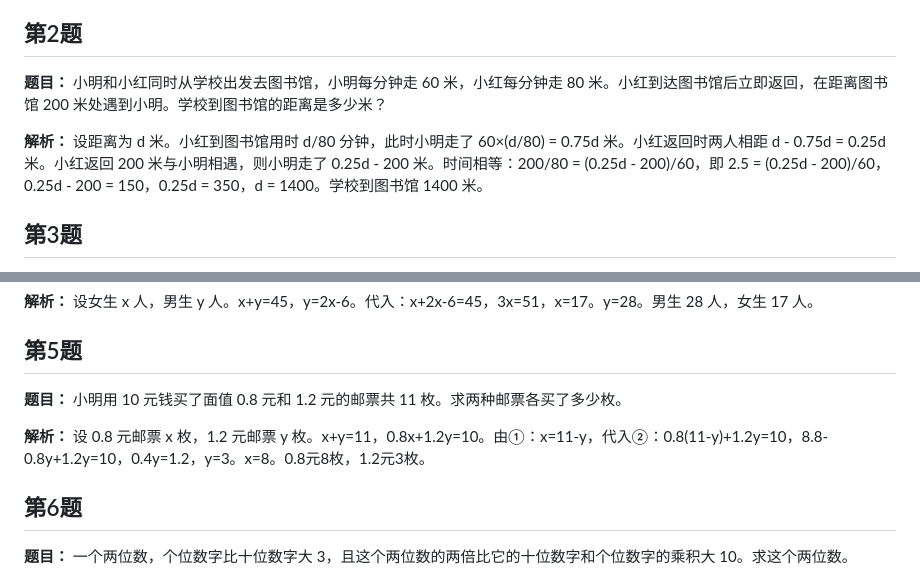
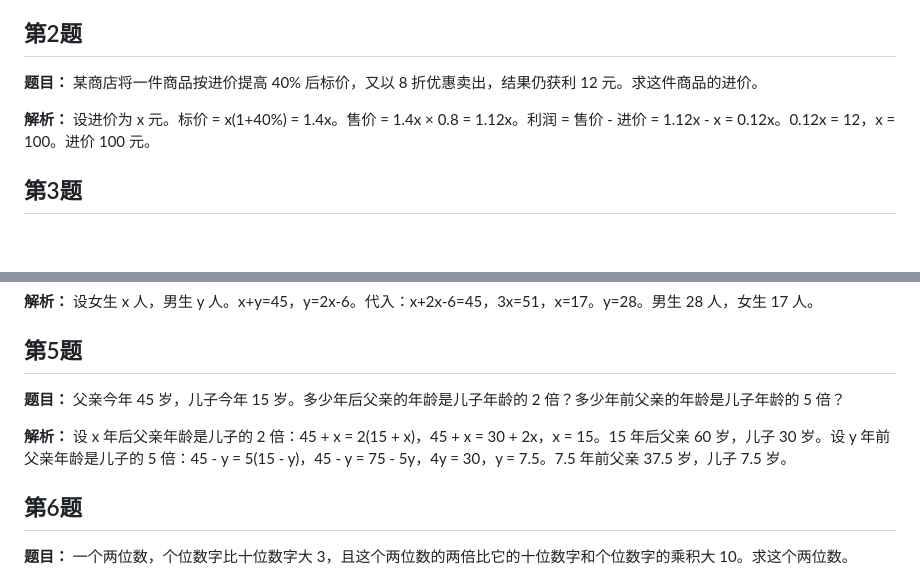
Before and after one commit to 17159660915/zhengxin-math-prep, a Markdown page: problems/初一/10-3.md, 2 parts joined by grey strips. Drawn GitHub-style; blank space fills up the shorter version.

Commit message:
fix: 10.3题库第2题(行程)换为商品利润，第5题(邮票)换为年龄问题

```diff
--- a/problems/初一/10-3.md
+++ b/problems/初一/10-3.md
@@ -11,9 +11,9 @@ topic: 10.3 实际问题与二元一次方程组
 **解析：** 设甲有 x 元，乙有 y 元。甲给乙 10 元：甲剩 x-10，乙有 y+10，x-10 = (y+10)/2 → 2x - 20 = y + 10 → 2x - y = 30。乙给甲 10 元：甲有 x+10，乙剩 y-10，x+10 = 2(y-10) → x+10 = 2y-20 → x - 2y = -30。解得 x = 30，y = 30。两人原来各有 30 元。
 
 ## 第2题
-**题目：** 小明和小红同时从学校出发去图书馆，小明每分钟走 60 米，小红每分钟走 80 米。小红到达图书馆后立即返回，在距离图书馆 200 米处遇到小明。学校到图书馆的距离是多少米？
+**题目：** 某商店将一件商品按进价提高 40% 后标价，又以 8 折优惠卖出，结果仍获利 12 元。求这件商品的进价。
 
-**解析：** 设距离为 d 米。小红到图书馆用时 d/80 分钟，此时小明走了 60×(d/80) = 0.75d 米。小红返回时两人相距 d - 0.75d = 0.25d 米。小红返回 200 米与小明相遇，则小明走了 0.25d - 200 米。时间相等：200/80 = (0.25d - 200)/60，即 2.5 = (0.25d - 200)/60，0.25d - 200 = 150，0.25d = 350，d = 1400。学校到图书馆 1400 米。
+**解析：** 设进价为 x 元。标价 = x(1+40%) = 1.4x。售价 = 1.4x × 0.8 = 1.12x。利润 = 售价 - 进价 = 1.12x - x = 0.12x。0.12x = 12，x = 100。进价 100 元。
 
 
 ## 第3题
@@ -30,9 +30,9 @@ topic: 10.3 实际问题与二元一次方程组
 
 ## 第5题
 
-**题目：** 小明用 10 元钱买了面值 0.8 元和 1.2 元的邮票共 11 枚。求两种邮票各买了多少枚。
+**题目：** 父亲今年 45 岁，儿子今年 15 岁。多少年后父亲的年龄是儿子年龄的 2 倍？多少年前父亲的年龄是儿子年龄的 5 倍？
 
-**解析：** 设 0.8 元邮票 x 枚，1.2 元邮票 y 枚。x+y=11，0.8x+1.2y=10。由①：x=11-y，代入②：0.8(11-y)+1.2y=10，8.8-0.8y+1.2y=10，0.4y=1.2，y=3。x=8。0.8元8枚，1.2元3枚。
+**解析：** 设 x 年后父亲年龄是儿子的 2 倍：45 + x = 2(15 + x)，45 + x = 30 + 2x，x = 15。15 年后父亲 60 岁，儿子 30 岁。设 y 年前父亲年龄是儿子的 5 倍：45 - y = 5(15 - y)，45 - y = 75 - 5y，4y = 30，y = 7.5。7.5 年前父亲 37.5 岁，儿子 7.5 岁。
 
 
 ## 第6题
```
